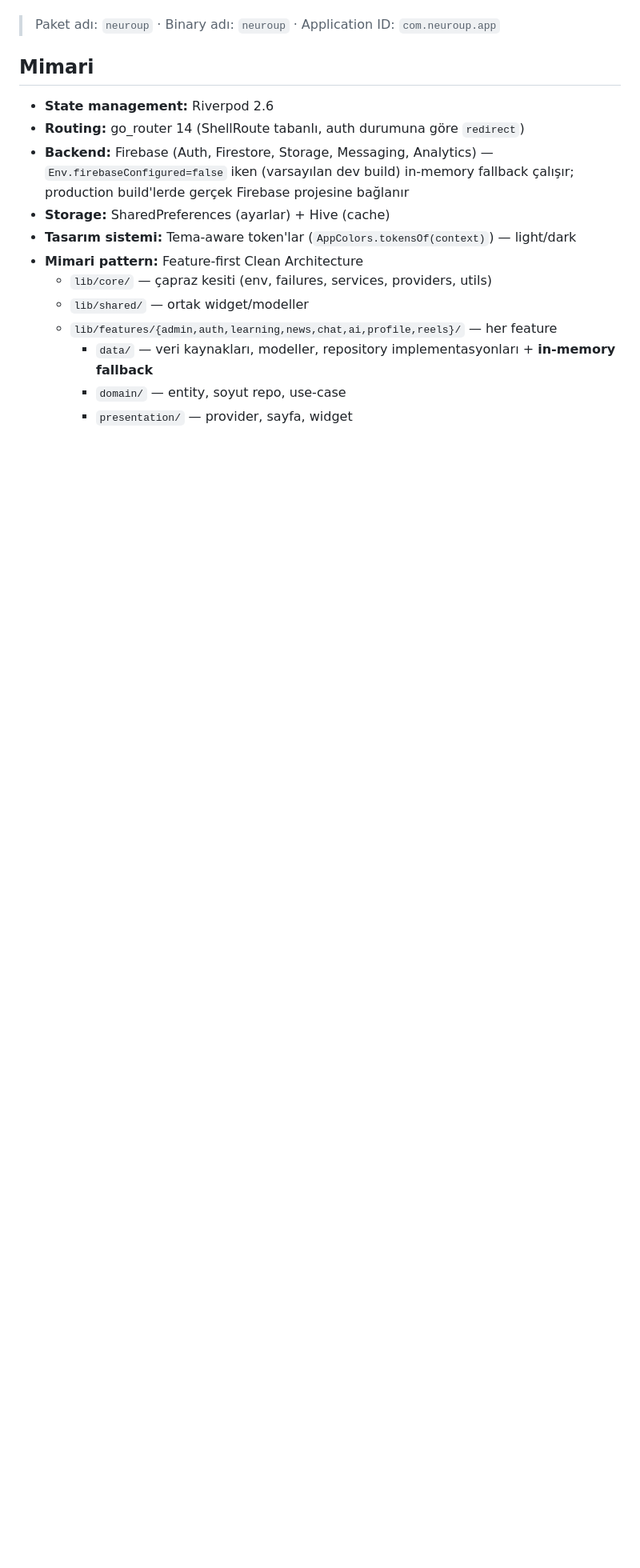
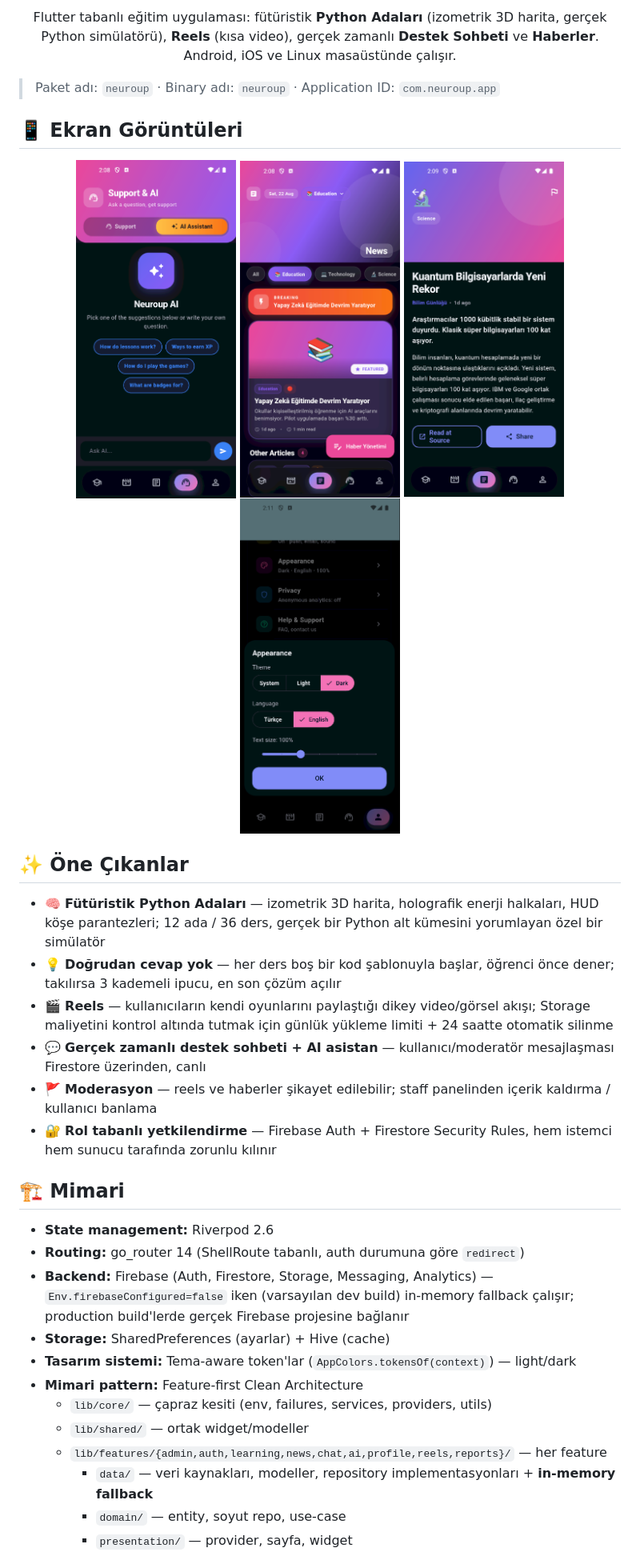
Before and after one commit to xenlabshq/NeuraDev, a Markdown page: README.md, the part around one of its changes. Shown at 80% size. GitHub-like rendering; blank space fills up the shorter version.

```diff
--- a/README.md
+++ b/README.md
@@ -4,7 +18,29 @@ Flutter tabanlı, **Python Adaları (3D snake-path harita)**, **Reels (kısa vid
+<p align="center">
+  Flutter tabanlı eğitim uygulaması: fütüristik <b>Python Adaları</b> (izometrik 3D harita, gerçek Python simülatörü), <b>Reels</b> (kısa video), gerçek zamanlı <b>Destek Sohbeti</b> ve <b>Haberler</b>.<br />
+  Android, iOS ve Linux masaüstünde çalışır.
+</p>
 
 > Paket adı: `neuroup` · Binary adı: `neuroup` · Application ID: `com.neuroup.app`
 
-## Mimari
+## 📱 Ekran Görüntüleri
+
+<p align="center">
+  <img src="docs/screenshots/Ekran Görüntüsü_20260822_140825.png" width="200" alt="AI Asistan" />
+  <img src="docs/screenshots/Ekran Görüntüsü_20260822_140856.png" width="200" alt="Haberler" />
+  <img src="docs/screenshots/Ekran Görüntüsü_20260822_140929.png" width="200" alt="Haber detayı" />
+  <img src="docs/screenshots/Ekran Görüntüsü_20260822_141156.png" width="200" alt="Ayarlar" />
+</p>
+
+## ✨ Öne Çıkanlar
+
+- 🧠 **Fütüristik Python Adaları** — izometrik 3D harita, holografik enerji halkaları, HUD köşe parantezleri; 12 ada / 36 ders, gerçek bir Python alt kümesini yorumlayan özel bir simülatör
+- 💡 **Doğrudan cevap yok** — her ders boş bir kod şablonuyla başlar, öğrenci önce dener; takılırsa 3 kademeli ipucu, en son çözüm açılır
+- 🎬 **Reels** — kullanıcıların kendi oyunlarını paylaştığı dikey video/görsel akışı; Storage maliyetini kontrol altında tutmak için günlük yükleme limiti + 24 saatte otomatik silinme
+- 💬 **Gerçek zamanlı destek sohbeti + AI asistan** — kullanıcı/moderatör mesajlaşması Firestore üzerinden, canlı
+- 🚩 **Moderasyon** — reels ve haberler şikayet edilebilir; staff panelinden içerik kaldırma / kullanıcı banlama
+- 🔐 **Rol tabanlı yetkilendirme** — Firebase Auth + Firestore Security Rules, hem istemci hem sunucu tarafında zorunlu kılınır
+
+## 🏗️ Mimari
 
 - **State management:** Riverpod 2.6
 - **Routing:** go_router 14 (ShellRoute tabanlı, auth durumuna göre `redirect`)
@@ -14,7 +50,7 @@ Flutter tabanlı, **Python Adaları (3D snake-path harita)**, **Reels (kısa vid
 - **Mimari pattern:** Feature-first Clean Architecture
   - `lib/core/` — çapraz kesiti (env, failures, services, providers, utils)
   - `lib/shared/` — ortak widget/modeller
-  - `lib/features/{admin,auth,learning,news,chat,ai,profile,reels}/` — her feature
+  - `lib/features/{admin,auth,learning,news,chat,ai,profile,reels,reports}/` — her feature
     - `data/` — veri kaynakları, modeller, repository implementasyonları + **in-memory fallback**
     - `domain/` — entity, soyut repo, use-case
     - `presentation/` — provider, sayfa, widget
```
Also changed, not shown: other parts of README.md (+48 -19 lines).
